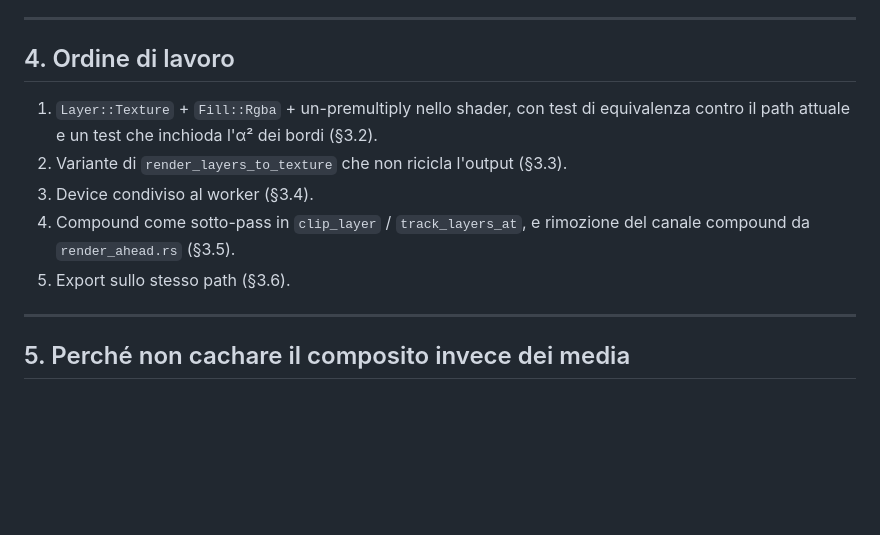
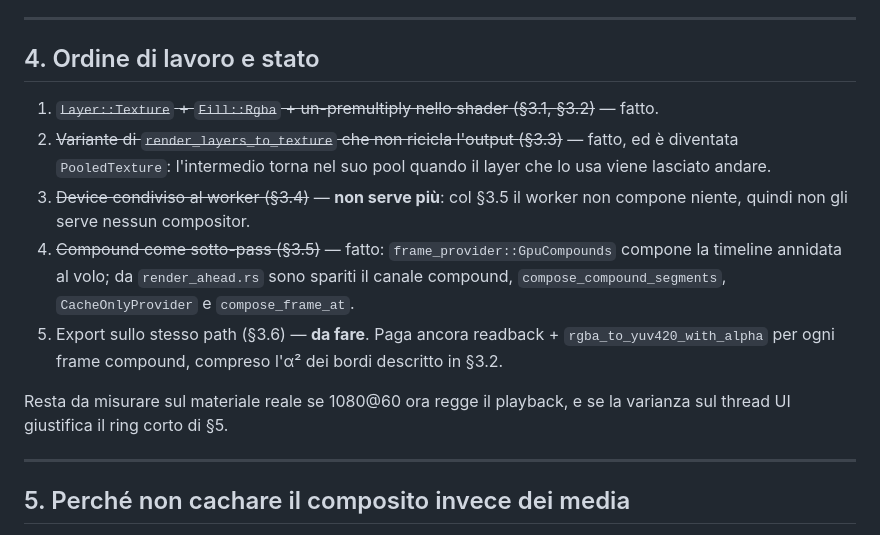
Before and after one commit to JaggerITA/Venturi, a Markdown page: COMPOUND_PERF.md, the part around the change. GitHub-like rendering; blank space fills up the shorter version.

Commit message:
Aggiorna lo stato del piano sulle compound clip
Il device condiviso al worker (§3.4) non serve più: senza composizione nel
worker non c'è niente da condividere.

Co-Authored-By: Claude Opus 5 (1M context) <noreply@anthropic.com>

```diff
--- a/COMPOUND_PERF.md
+++ b/COMPOUND_PERF.md
@@ -169,16 +169,25 @@ compound. È offline: non urgente, va in coda.
 
 ---
 
-## 4. Ordine di lavoro
+## 4. Ordine di lavoro e stato
 
-1. `Layer::Texture` + `Fill::Rgba` + un-premultiply nello shader, con test
-   di equivalenza contro il path attuale e un test che inchioda l'α² dei
-   bordi (§3.2).
-2. Variante di `render_layers_to_texture` che non ricicla l'output (§3.3).
-3. Device condiviso al worker (§3.4).
-4. Compound come sotto-pass in `clip_layer` / `track_layers_at`, e rimozione
-   del canale compound da `render_ahead.rs` (§3.5).
-5. Export sullo stesso path (§3.6).
+1. ~~`Layer::Texture` + `Fill::Rgba` + un-premultiply nello shader (§3.1,
+   §3.2)~~ — fatto.
+2. ~~Variante di `render_layers_to_texture` che non ricicla l'output
+   (§3.3)~~ — fatto, ed è diventata `PooledTexture`: l'intermedio torna nel
+   suo pool quando il layer che lo usa viene lasciato andare.
+3. ~~Device condiviso al worker (§3.4)~~ — **non serve più**: col §3.5 il
+   worker non compone niente, quindi non gli serve nessun compositor.
+4. ~~Compound come sotto-pass (§3.5)~~ — fatto: `frame_provider::GpuCompounds`
+   compone la timeline annidata al volo; da `render_ahead.rs` sono spariti
+   il canale compound, `compose_compound_segments`, `CacheOnlyProvider` e
+   `compose_frame_at`.
+5. Export sullo stesso path (§3.6) — **da fare**. Paga ancora readback +
+   `rgba_to_yuv420_with_alpha` per ogni frame compound, compreso l'α² dei
+   bordi descritto in §3.2.
+
+Resta da misurare sul materiale reale se 1080@60 ora regge il playback, e
+se la varianza sul thread UI giustifica il ring corto di §5.
 
 ---
 
```
